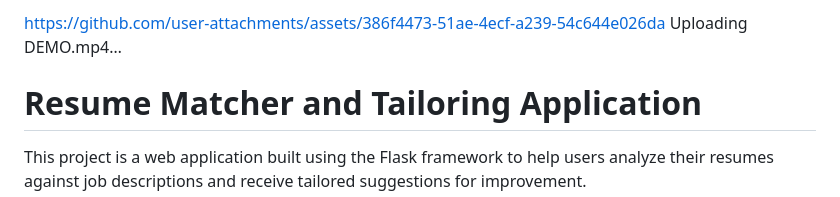
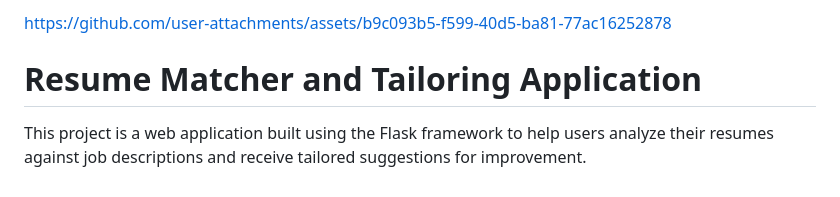
Before and after one commit to krakken190/Resume-Scorer-against-JD-and-Tailoring, a Markdown page: README.md, the part around the change. Rendered like a GitHub page.

```diff
--- a/README.md
+++ b/README.md
@@ -1,7 +1,4 @@
-
-https://github.com/user-attachments/assets/386f4473-51ae-4ecf-a239-54c644e026da
-Uploading DEMO.mp4…
-
+https://github.com/user-attachments/assets/b9c093b5-f599-40d5-ba81-77ac16252878
 
 # Resume Matcher and Tailoring Application
 
```
